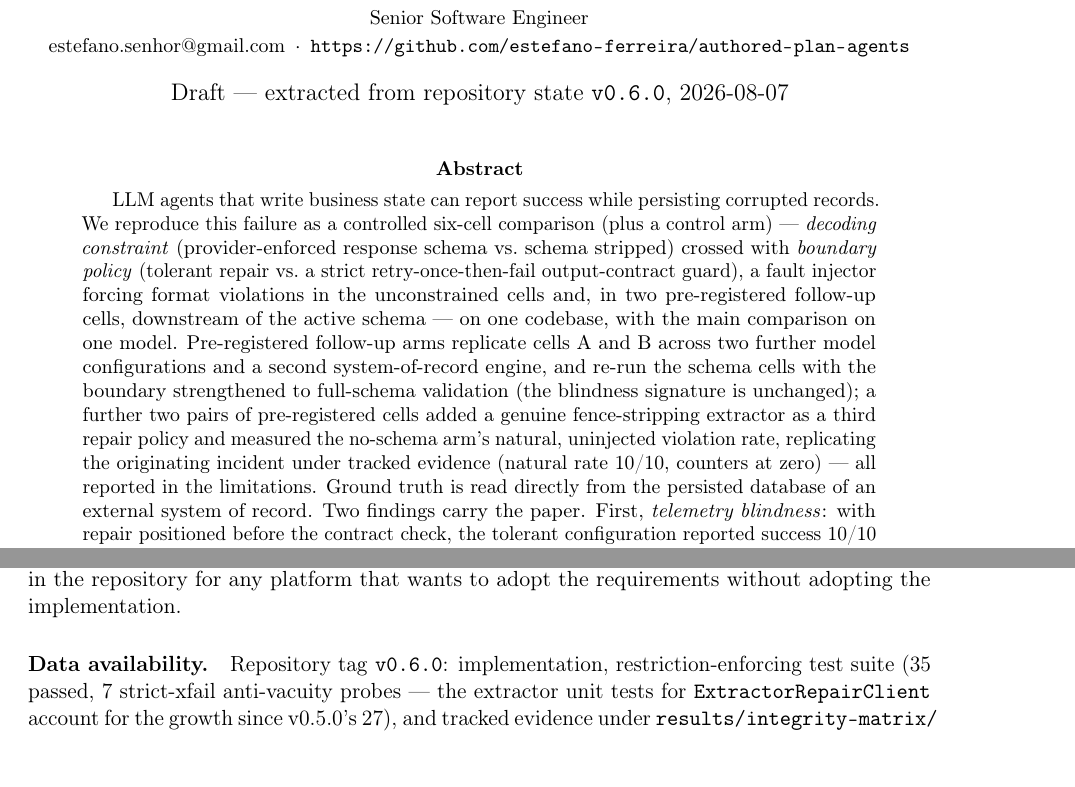
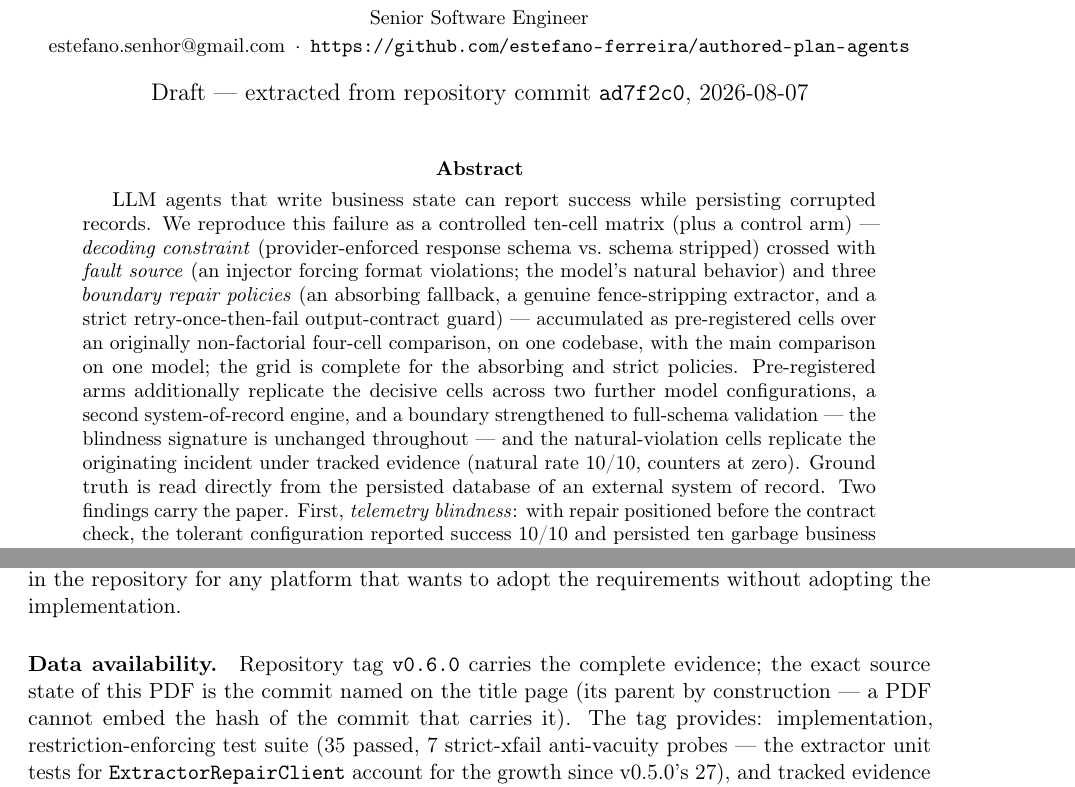
Before and after one commit to estefano-ferreira/authored-plan-agents, a LaTeX paper (docs/paper/integrity-matrix.tex): two parts of pages 1 and 14 of 15, joined at a grey line, cut so that both start at the same text, the shorter picture padded with empty space. Compiled offline with pdfLaTeX.

Commit message:
Provenance by commit: the PDF names its extraction commit (parent by construction, convention documented in header and Data availability); abstract leads with the full ten-cell design

```diff
--- a/docs/paper/integrity-matrix.tex
+++ b/docs/paper/integrity-matrix.tex
@@ -93,29 +98,30 @@ A Controlled Measurement of Output-Contract Enforcement}
 \,\textperiodcentered\,
 \url{https://github.com/estefano-ferreira/authored-plan-agents}}
 
-\date{Draft --- extracted from repository state \texttt{v0.6.0}, 2026-08-07}
+\date{Draft --- extracted from repository commit \texttt{ad7f2c0},
+2026-08-07}
 
 \begin{document}
 \maketitle
 
 \begin{abstract}
 LLM agents that write business state can report success while persisting
-corrupted records. We reproduce this failure as a controlled six-cell
-comparison (plus a control arm) --- \emph{decoding constraint}
+corrupted records. We reproduce this failure as a controlled ten-cell
+matrix (plus a control arm) --- \emph{decoding constraint}
 (provider-enforced response schema vs.\ schema stripped) crossed with
-\emph{boundary policy} (tolerant repair vs.\ a strict
-retry-once-then-fail output-contract guard), a fault injector forcing
-format violations in the unconstrained cells and, in two pre-registered
-follow-up cells, downstream of the active schema --- on one codebase, with the
-main comparison on one model. Pre-registered follow-up arms replicate
-cells A and B across two further model configurations and a second
-system-of-record engine, and re-run the schema cells with the boundary
-strengthened to full-schema validation (the blindness signature is
-unchanged); a further two pairs of pre-registered cells added a genuine
-fence-stripping extractor as a third repair policy and measured the
-no-schema arm's natural, uninjected violation rate, replicating the
-originating incident under tracked evidence (natural rate 10/10, counters
-at zero) --- all reported in the limitations. Ground truth is
+\emph{fault source} (an injector forcing format violations; the model's
+natural behavior) and three \emph{boundary repair policies} (an
+absorbing fallback, a genuine fence-stripping extractor, and a strict
+retry-once-then-fail output-contract guard) --- accumulated as
+pre-registered cells over an originally non-factorial four-cell
+comparison, on one codebase, with the main comparison on one model; the
+grid is complete for the absorbing and strict policies. Pre-registered
+arms additionally replicate the decisive cells across two further model
+configurations, a second system-of-record engine, and a boundary
+strengthened to full-schema validation --- the blindness signature is
+unchanged throughout --- and the natural-violation cells replicate the
+originating incident under tracked evidence (natural rate 10/10,
+counters at zero). Ground truth is
 read directly from the persisted database of an external system of
 record. Two findings
 carry the paper. First, \emph{telemetry blindness}: with repair
@@ -1125,7 +1131,10 @@ probes; its specification and test suite are in the repository for any
 platform that wants to adopt the requirements without adopting the
 implementation.
 
-\paragraph{Data availability.} Repository tag \texttt{v0.6.0}:
+\paragraph{Data availability.} Repository tag \texttt{v0.6.0} carries
+the complete evidence; the exact source state of this PDF is the commit
+named on the title page (its parent by construction --- a PDF cannot
+embed the hash of the commit that carries it). The tag provides:
 implementation, restriction-enforcing test suite (35 passed, 7
 strict-xfail anti-vacuity probes --- the extractor unit tests for
 \texttt{ExtractorRepairClient} account for the growth since v0.5.0's 27),
```
Also changed, not shown: docs/paper/Authored_Plan_Agents.pdf, docs/paper/integrity-matrix.tex (11 more changed lines).
